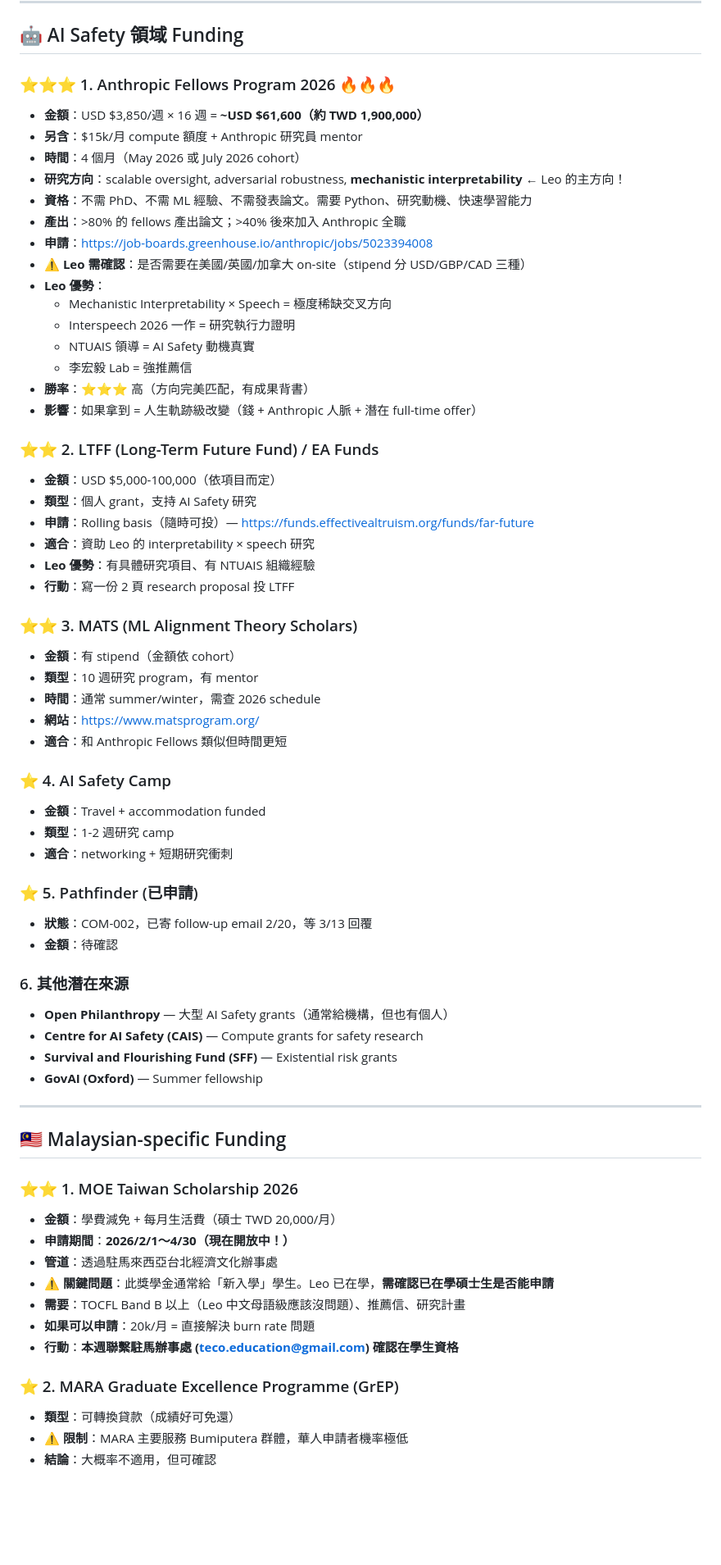
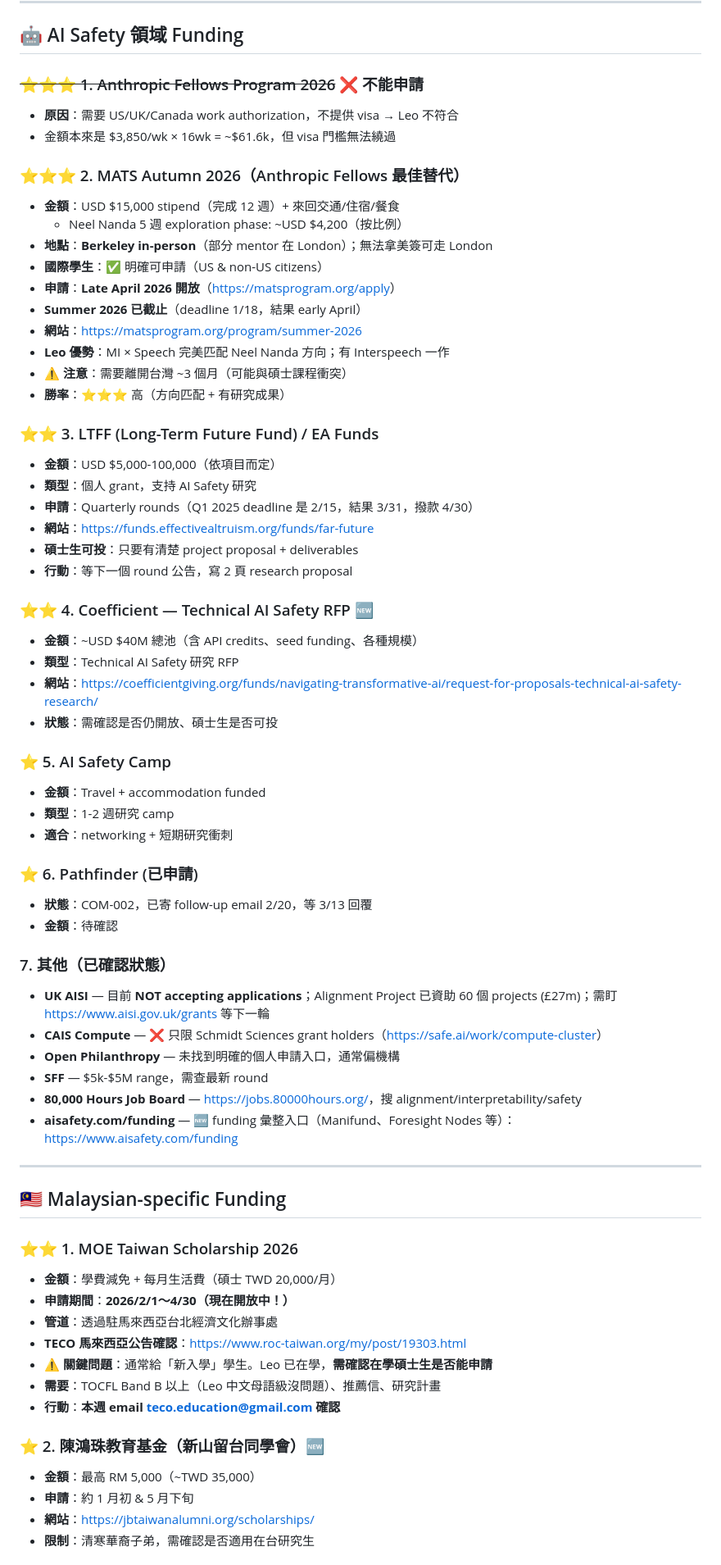
Before and after one commit to leonardofhy/openclaw-workspace, a Markdown page: memory/finance/SCHOLARSHIP_ANALYSIS.md, the part around one of its changes. Shown at 82% size. GitHub-like rendering; blank space fills up the shorter version.

```diff
--- a/memory/finance/SCHOLARSHIP_ANALYSIS.md
+++ b/memory/finance/SCHOLARSHIP_ANALYSIS.md
@@ -164,52 +173,52 @@ Leo 的研究獎助生來自國科會計畫 = **政府計畫補助**。因此：
 
 ## 🤖 AI Safety 領域 Funding
 
-### ⭐⭐⭐ 1. Anthropic Fellows Program 2026 🔥🔥🔥
-- **金額**：USD $3,850/週 × 16 週 = **~USD $61,600（約 TWD 1,900,000）**
-- **另含**：$15k/月 compute 額度 + Anthropic 研究員 mentor
-- **時間**：4 個月（May 2026 或 July 2026 cohort）
-- **研究方向**：scalable oversight, adversarial robustness, **mechanistic interpretability** ← Leo 的主方向！
-- **資格**：不需 PhD、不需 ML 經驗、不需發表論文。需要 Python、研究動機、快速學習能力
-- **產出**：>80% 的 fellows 產出論文；>40% 後來加入 Anthropic 全職
-- **申請**：https://job-boards.greenhouse.io/anthropic/jobs/5023394008
-- **⚠️ Leo 需確認**：是否需要在美國/英國/加拿大 on-site（stipend 分 USD/GBP/CAD 三種）
-- **Leo 優勢**：
-  - Mechanistic Interpretability × Speech = 極度稀缺交叉方向
-  - Interspeech 2026 一作 = 研究執行力證明
-  - NTUAIS 領導 = AI Safety 動機真實
-  - 李宏毅 Lab = 強推薦信
-- **勝率**：⭐⭐⭐ 高（方向完美匹配，有成果背書）
-- **影響**：如果拿到 = 人生軌跡級改變（錢 + Anthropic 人脈 + 潛在 full-time offer）
+### ~~⭐⭐⭐ 1. Anthropic Fellows Program 2026~~ ❌ 不能申請
+- **原因**：需要 US/UK/Canada work authorization，不提供 visa → Leo 不符合
+- 金額本來是 $3,850/wk × 16wk = ~$61.6k，但 visa 門檻無法繞過
 
-### ⭐⭐ 2. LTFF (Long-Term Future Fund) / EA Funds
+### ⭐⭐⭐ 2. MATS Autumn 2026（Anthropic Fellows 最佳替代）
+- **金額**：USD $15,000 stipend（完成 12 週）+ 來回交通/住宿/餐食
+  - Neel Nanda 5 週 exploration phase: ~USD $4,200（按比例）
+- **地點**：**Berkeley in-person**（部分 mentor 在 London）；無法拿美簽可走 London
+- **國際學生**：✅ 明確可申請（US & non-US citizens）
+- **申請**：**Late April 2026 開放**（<https://matsprogram.org/apply>）
+- **Summer 2026 已截止**（deadline 1/18，結果 early April）
+- **網站**：<https://matsprogram.org/program/summer-2026>
+- **Leo 優勢**：MI × Speech 完美匹配 Neel Nanda 方向；有 Interspeech 一作
+- **⚠️ 注意**：需要離開台灣 ~3 個月（可能與碩士課程衝突）
+- **勝率**：⭐⭐⭐ 高（方向匹配 + 有研究成果）
+
+### ⭐⭐ 3. LTFF (Long-Term Future Fund) / EA Funds
 - **金額**：USD $5,000-100,000（依項目而定）
 - **類型**：個人 grant，支持 AI Safety 研究
-- **申請**：Rolling basis（隨時可投）— https://funds.effectivealtruism.org/funds/far-future
-- **適合**：資助 Leo 的 interpretability × speech 研究
-- **Leo 優勢**：有具體研究項目、有 NTUAIS 組織經驗
-- **行動**：寫一份 2 頁 research proposal 投 LTFF
+- **申請**：Quarterly rounds（Q1 2025 deadline 是 2/15，結果 3/31，撥款 4/30）
+- **網站**：<https://funds.effectivealtruism.org/funds/far-future>
+- **碩士生可投**：只要有清楚 project proposal + deliverables
+- **行動**：等下一個 round 公告，寫 2 頁 research proposal
 
-### ⭐⭐ 3. MATS (ML Alignment Theory Scholars)
-- **金額**：有 stipend（金額依 cohort）
-- **類型**：10 週研究 program，有 mentor
-- **時間**：通常 summer/winter，需查 2026 schedule
-- **網站**：https://www.matsprogram.org/
-- **適合**：和 Anthropic Fellows 類似但時間更短
+### ⭐⭐ 4. Coefficient — Technical AI Safety RFP 🆕
+- **金額**：~USD $40M 總池（含 API credits、seed funding、各種規模）
+- **類型**：Technical AI Safety 研究 RFP
+- **網站**：<https://coefficientgiving.org/funds/navigating-transformative-ai/request-for-proposals-technical-ai-safety-research/>
+- **狀態**：需確認是否仍開放、碩士生是否可投
 
-### ⭐ 4. AI Safety Camp
+### ⭐ 5. AI Safety Camp
 - **金額**：Travel + accommodation funded
 - **類型**：1-2 週研究 camp
 - **適合**：networking + 短期研究衝刺
 
-### ⭐ 5. Pathfinder (已申請)
+### ⭐ 6. Pathfinder (已申請)
 - **狀態**：COM-002，已寄 follow-up email 2/20，等 3/13 回覆
 - **金額**：待確認
 
-### 6. 其他潛在來源
-- **Open Philanthropy** — 大型 AI Safety grants（通常給機構，但也有個人）
-- **Centre for AI Safety (CAIS)** — Compute grants for safety research
-- **Survival and Flourishing Fund (SFF)** — Existential risk grants
-- **GovAI (Oxford)** — Summer fellowship
+### 7. 其他（已確認狀態）
+- **UK AISI** — 目前 **NOT accepting applications**；Alignment Project 已資助 60 個 projects (£27m)；需盯 <https://www.aisi.gov.uk/grants> 等下一輪
+- **CAIS Compute** — ❌ 只限 Schmidt Sciences grant holders（<https://safe.ai/work/compute-cluster>）
+- **Open Philanthropy** — 未找到明確的個人申請入口，通常偏機構
+- **SFF** — $5k-$5M range，需查最新 round
+- **80,000 Hours Job Board** — <https://jobs.80000hours.org/>，搜 alignment/interpretability/safety
+- **aisafety.com/funding** — 🆕 funding 彙整入口（Manifund、Foresight Nodes 等）：<https://www.aisafety.com/funding>
 
 ---
 
@@ -219,13 +228,14 @@ Leo 的研究獎助生來自國科會計畫 = **政府計畫補助**。因此：
 - **金額**：學費減免 + 每月生活費（碩士 TWD 20,000/月）
 - **申請期間**：**2026/2/1～4/30（現在開放中！）**
 - **管道**：透過駐馬來西亞台北經濟文化辦事處
-- **⚠️ 關鍵問題**：此獎學金通常給「新入學」學生。Leo 已在學，**需確認已在學碩士生是否能申請**
-- **需要**：TOCFL Band B 以上（Leo 中文母語級應該沒問題）、推薦信、研究計畫
-- **如果可以申請**：20k/月 = 直接解決 burn rate 問題
-- **行動**：**本週聯繫駐馬辦事處 (teco.education@gmail.com) 確認在學生資格**
+- **TECO 馬來西亞公告確認**：<https://www.roc-taiwan.org/my/post/19303.html>
+- **⚠️ 關鍵問題**：通常給「新入學」學生。Leo 已在學，**需確認在學碩士生是否能申請**
+- **需要**：TOCFL Band B 以上（Leo 中文母語級沒問題）、推薦信、研究計畫
+- **行動**：**本週 email teco.education@gmail.com 確認**
 
-### ⭐ 2. MARA Graduate Excellence Programme (GrEP)
-- **類型**：可轉換貸款（成績好可免還）
-- **⚠️ 限制**：MARA 主要服務 Bumiputera 群體，華人申請者機率極低
-- **結論**：大概率不適用，但可確認
+### ⭐ 2. 陳鴻珠教育基金（新山留台同學會）🆕
+- **金額**：最高 RM 5,000（~TWD 35,000）
+- **申請**：約 1 月初 & 5 月下旬
+- **網站**：<https://jbtaiwanalumni.org/scholarships/>
+- **限制**：清寒華裔子弟，需確認是否適用在台研究生
 
```
Also changed, not shown: other parts of memory/finance/SCHOLARSHIP_ANALYSIS.md (+27 -14 lines), memory/finance/APPLICATION_TIMELINE.md (+20 -10 lines), memory/finance/GPT52PRO_RESEARCH_RAW.md (added, +542 -0 lines).
